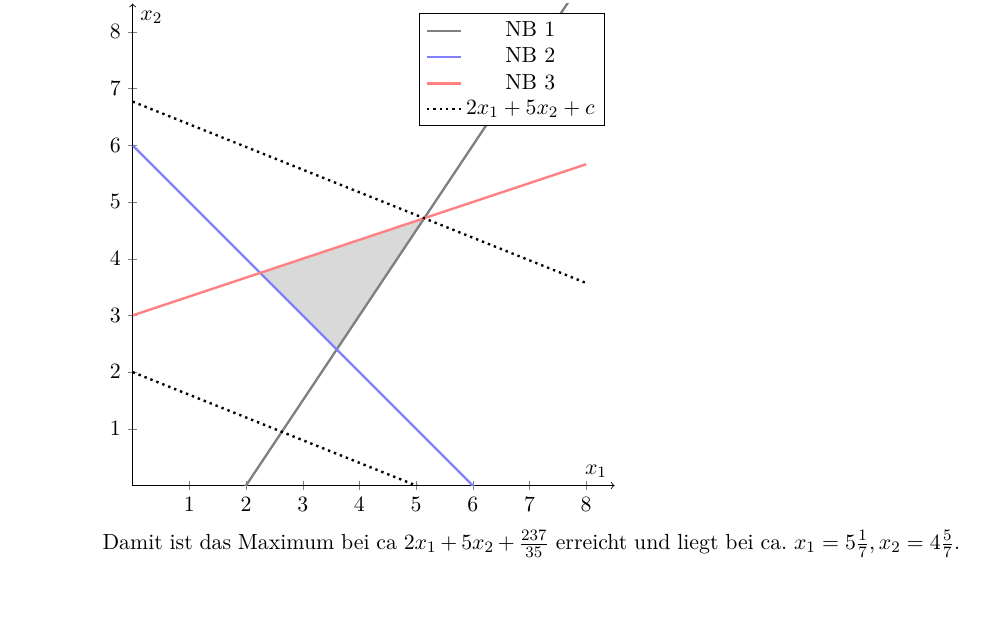
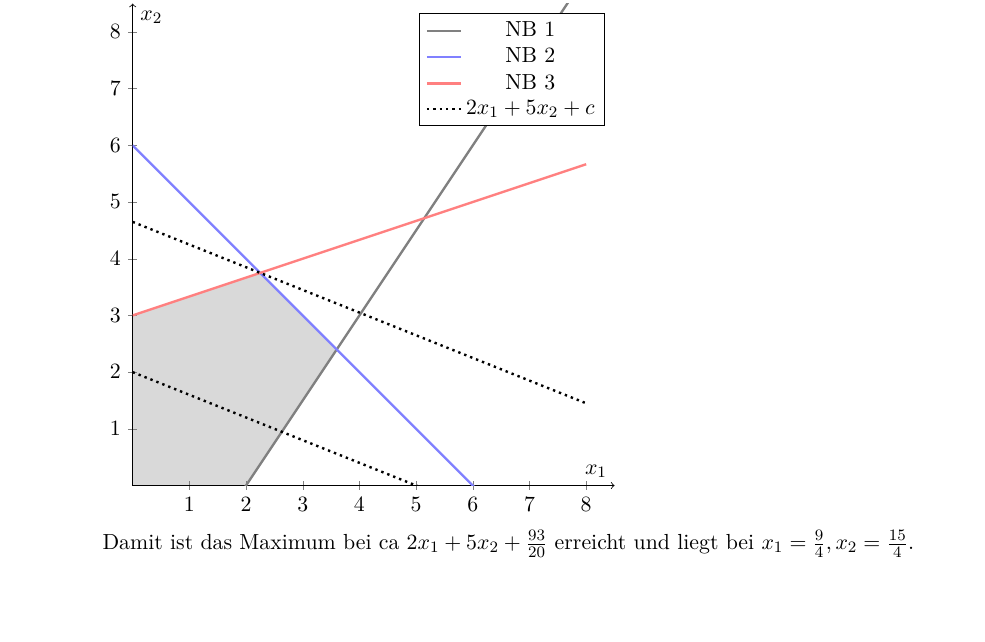
Before and after one commit to opatut/uni, a LaTeX document (opt/blatt01/blatt01.tex): part of page 1 of 2, cut so that both start at the same text. Compiled offline with pdfLaTeX.

Commit message:
Opt 1 fix 3

```diff
--- a/opt/blatt01/blatt01.tex
+++ b/opt/blatt01/blatt01.tex
@@ -68,7 +68,7 @@
         Skizze:
 
         \begin{tikzpicture}
-            \path[fill = gray!30] (18/5,6-18/5)--(36/7,1/3 * 36/7+3)--(9/4,6-9/4)--cycle;
+            \path[fill = gray!30] (0,0)--(0,3)--(9/4,15/4)--(18/5,6-18/5)--(2,0)--cycle;
             \begin{axis}[
                 ymin = 0,ymax = 8.5,
                 xmin = 0,xmax = 8.5,
@@ -83,12 +83,12 @@
                 \addplot[domain=0:8, very thick, no marks, blue!50] {-x + 6}; \addlegendentry{NB 2};
                 \addplot[domain=0:8, very thick, no marks, red!50] {(1/3) * x +3}; \addlegendentry{NB 3};
                 \addplot[domain=0:8, very thick, no marks, black, dotted] {-2/5 * x + 2};
-                \addplot[domain=0:8, very thick, no marks, black, dotted] {-2/5 * x + 237/35 };
+                \addplot[domain=0:8, very thick, no marks, black, dotted] {-2/5 * x + 93/20 };
                     \addlegendentry{$2x_1+5x_2+c$};
             \end{axis}
         \end{tikzpicture}
 
-        Damit ist das Maximum bei ca \(2x_1 + 5x_2 + \frac{237}{35} \) erreicht und liegt bei ca. \(x_1=5\frac{1}{7}, x_2=4\frac{5}{7}\).
+        Damit ist das Maximum bei ca \(2x_1 + 5x_2 + \frac{93}{20} \) erreicht und liegt bei \(x_1=\frac{9}{4}, x_2=\frac{15}{4}\).
     \end{enumerate}
 
 \newpage
```
Also changed, not shown: opt/blatt01/blatt01.pdf.
